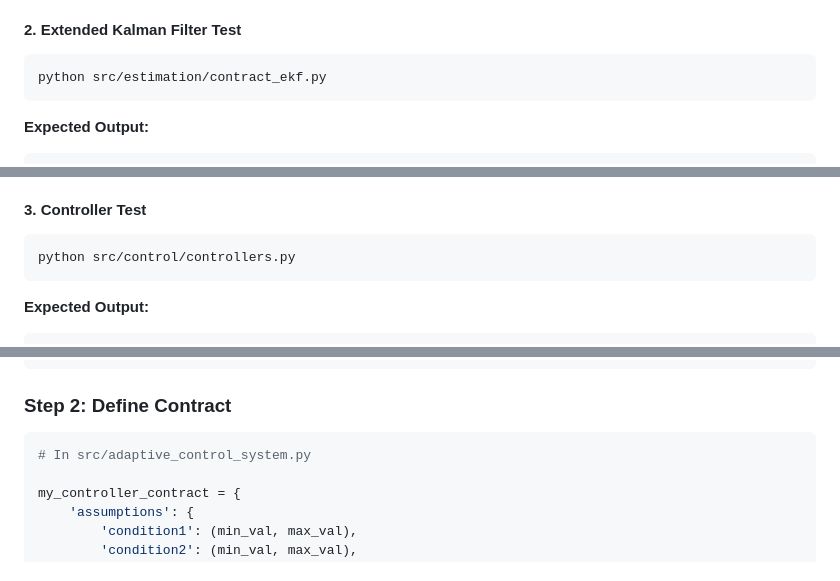
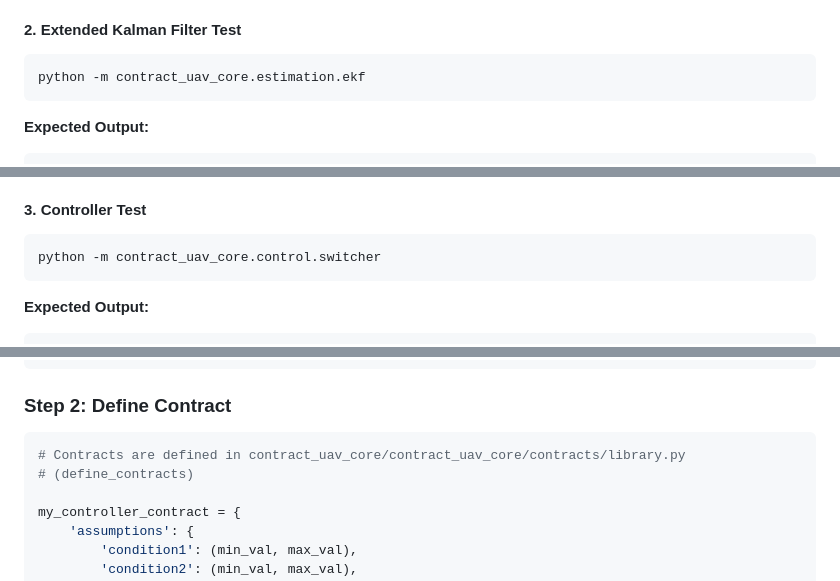
Before and after one commit to AshMightFixIt/contract-based-uav-control, a Markdown page: DEVELOPMENT.md, 3 parts joined by grey strips. GitHub-like rendering.

````diff
--- a/DEVELOPMENT.md
+++ b/DEVELOPMENT.md
@@ -95,7 +92,7 @@ All tests passed!
 #### 2. Extended Kalman Filter Test
 
 ```bash
-python src/estimation/contract_ekf.py
+python -m contract_uav_core.estimation.ekf
 ```
 
 **Expected Output:**
@@ -119,7 +116,7 @@ All tests passed!
 #### 3. Controller Test
 
 ```bash
-python src/control/controllers.py
+python -m contract_uav_core.control.switcher
 ```
 
 **Expected Output:**
@@ -338,7 +311,8 @@ class MyNewController:
 ### Step 2: Define Contract
 
 ```python
-# In src/adaptive_control_system.py
+# Contracts are defined in contract_uav_core/contract_uav_core/contracts/library.py
+# (define_contracts)
 
 my_controller_contract = {
     'assumptions': {
````
Also changed, not shown: other parts of DEVELOPMENT.md (+86 -113 lines).
